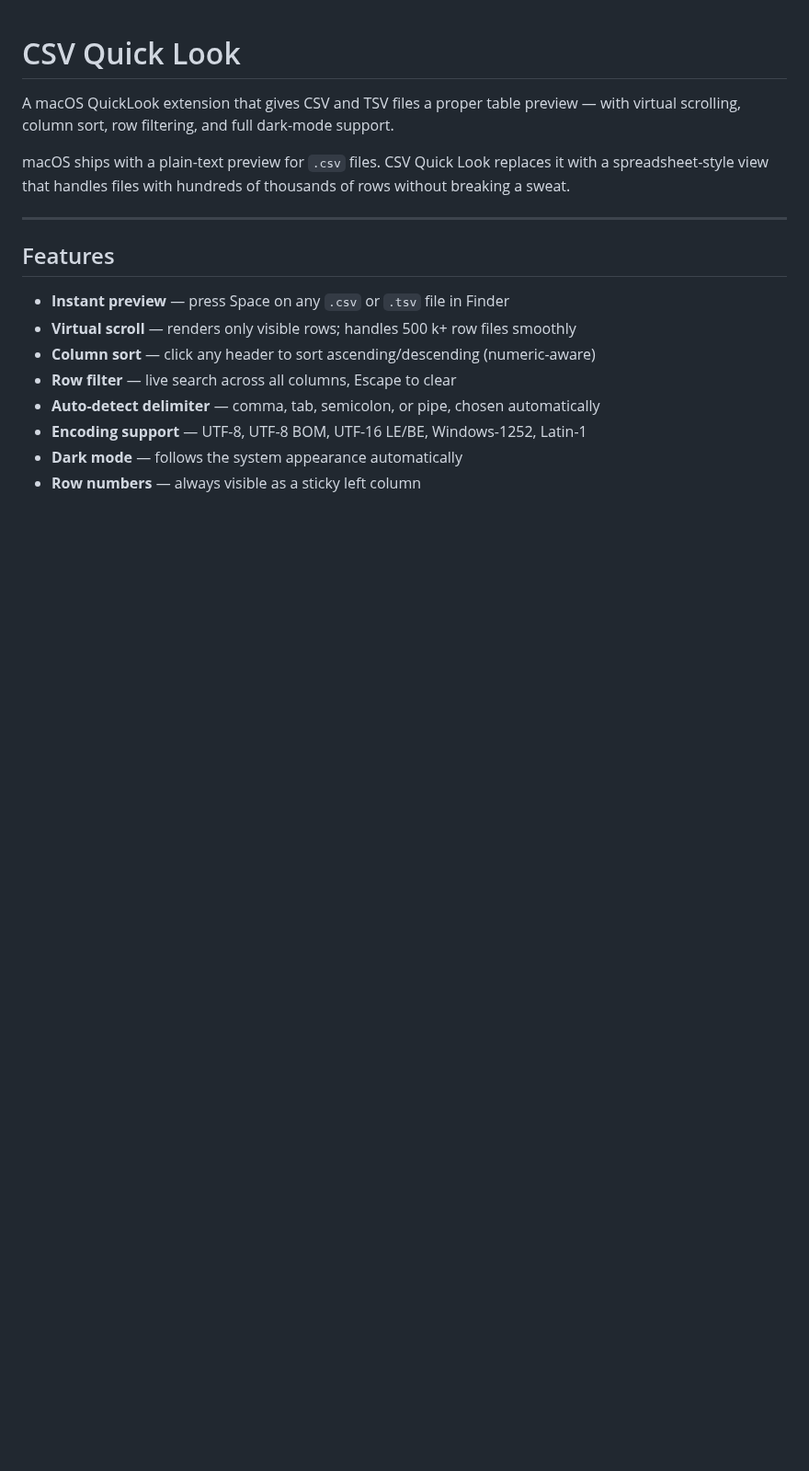
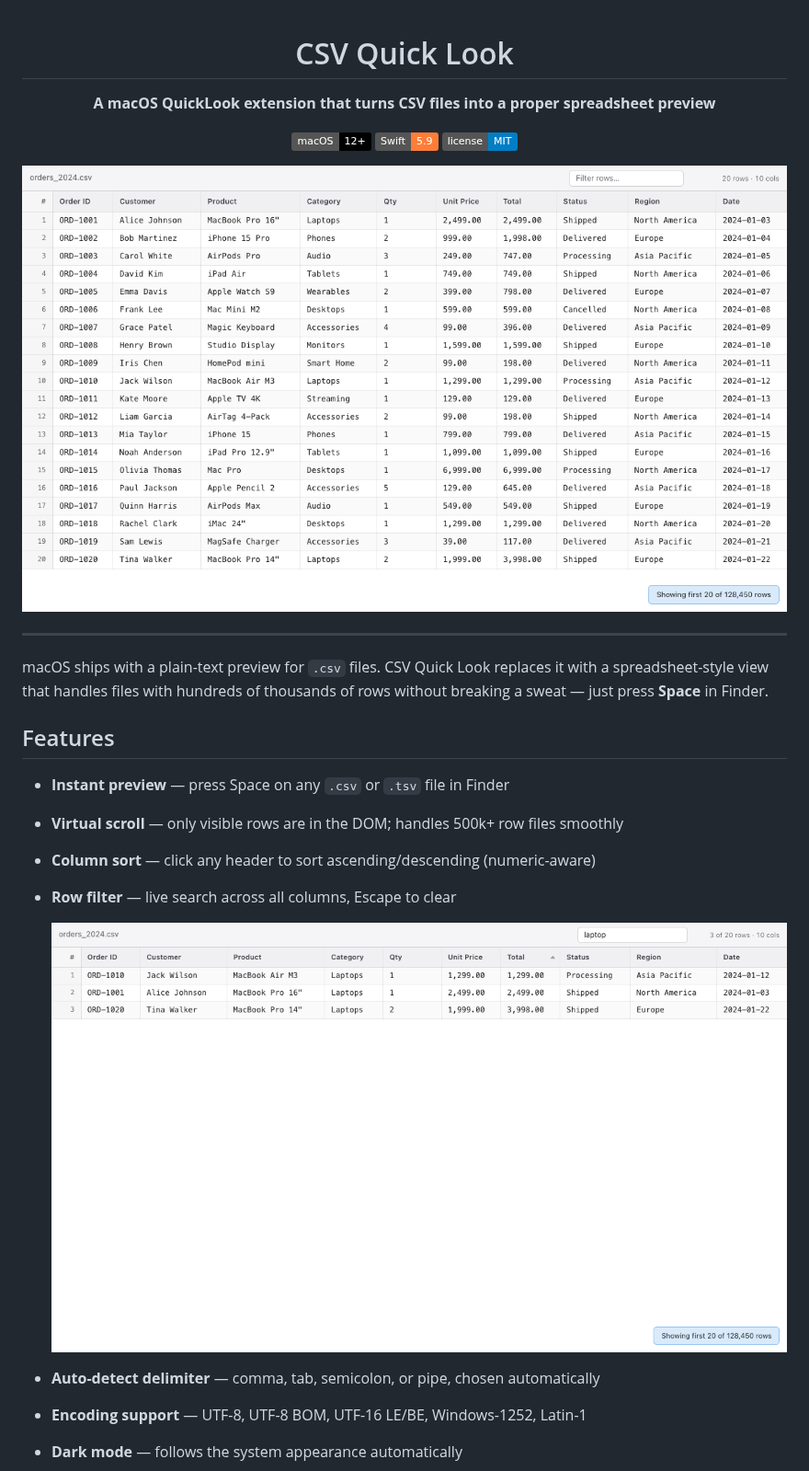
Before and after one commit to adamorad/csv-quick-look, a Markdown page: README.md, the part around one of its changes. Shown at 92% size. Drawn GitHub-style; pictures changed too: screenshots/preview-filter.png (added), screenshots/preview-light.png (added); badges without logos; blank space fills up the shorter version.

```diff
--- a/README.md
+++ b/README.md
@@ -1,17 +3,28 @@
 # CSV Quick Look
 
-A macOS QuickLook extension that gives CSV and TSV files a proper table preview — with virtual scrolling, column sort, row filtering, and full dark-mode support.
+**A macOS QuickLook extension that turns CSV files into a proper spreadsheet preview**
 
-macOS ships with a plain-text preview for `.csv` files. CSV Quick Look replaces it with a spreadsheet-style view that handles files with hundreds of thousands of rows without breaking a sweat.
+![macOS](https://img.shields.io/badge/macOS-12%2B-black?logo=apple&logoColor=white)
+![Swift](https://img.shields.io/badge/Swift-5.9-orange?logo=swift&logoColor=white)
+![License](https://img.shields.io/badge/license-MIT-blue)
+
+![preview-light](screenshots/preview-light.png)
+
+</div>
 
 ---
+
+macOS ships with a plain-text preview for `.csv` files. CSV Quick Look replaces it with a spreadsheet-style view that handles files with hundreds of thousands of rows without breaking a sweat — just press **Space** in Finder.
 
 ## Features
 
 - **Instant preview** — press Space on any `.csv` or `.tsv` file in Finder
-- **Virtual scroll** — renders only visible rows; handles 500 k+ row files smoothly
+- **Virtual scroll** — only visible rows are in the DOM; handles 500k+ row files smoothly
 - **Column sort** — click any header to sort ascending/descending (numeric-aware)
 - **Row filter** — live search across all columns, Escape to clear
+
+  ![filter + sort](screenshots/preview-filter.png)
+
 - **Auto-detect delimiter** — comma, tab, semicolon, or pipe, chosen automatically
 - **Encoding support** — UTF-8, UTF-8 BOM, UTF-16 LE/BE, Windows-1252, Latin-1
 - **Dark mode** — follows the system appearance automatically
```
Also changed, not shown: other parts of README.md (+48 -56 lines), screenshots/preview-dark.png (added).
